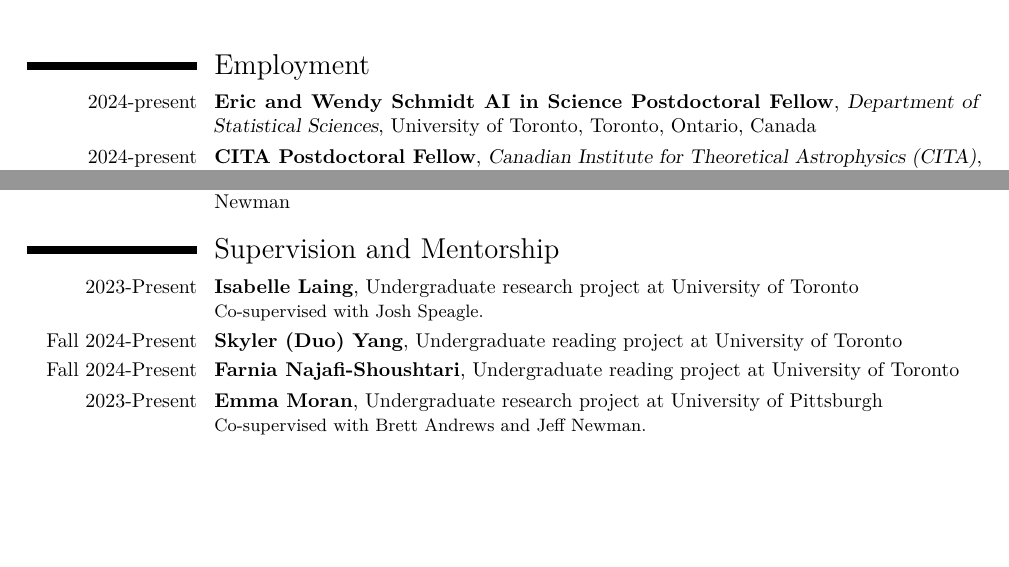
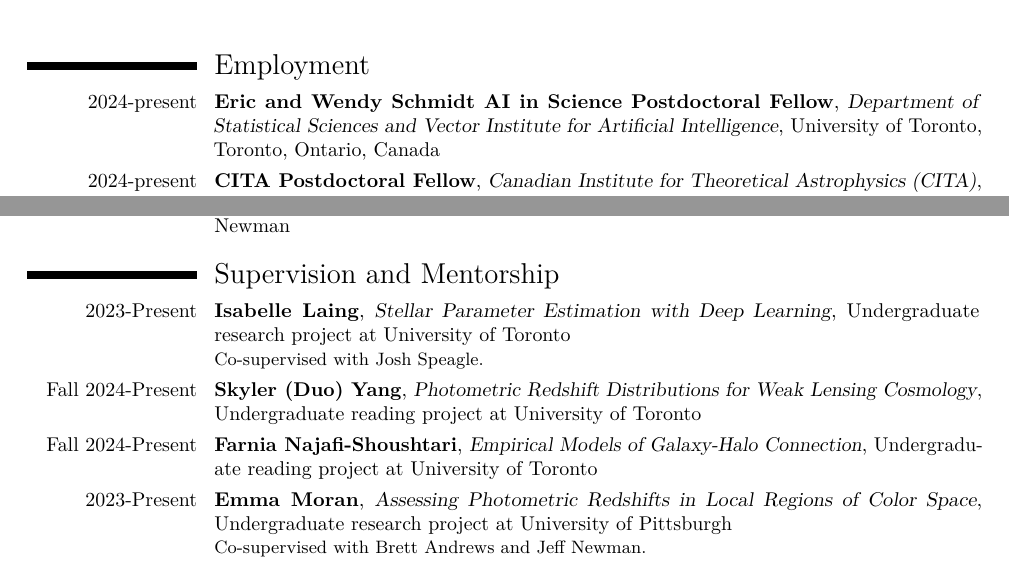
Before and after one commit to biprateep/CV, a LaTeX CV (main.tex): two parts of pages 1 and 3 of 11, joined at a grey line, cut so that both start at the same text, the shorter picture padded with empty space. Compiled offline with pdfLaTeX.

Commit message:
update affiliation

```diff
--- a/main.tex
+++ b/main.tex
@@ -113,7 +113,7 @@
 %	EDUCATION SECTION
 %----------------------------------------------------------------------------------------
 \section{Employment}
-\cventry{2024-present}{Eric and Wendy Schmidt AI in Science Postdoctoral Fellow}{Department of Statistical Sciences}{University of Toronto}{Toronto, Ontario, Canada}{}
+\cventry{2024-present}{Eric and Wendy Schmidt AI in Science Postdoctoral Fellow}{Department of Statistical Sciences and Vector Institute for Artificial Intelligence}{University of Toronto}{Toronto, Ontario, Canada}{}
 \cventry{2024-present}{CITA Postdoctoral Fellow}{Canadian Institute for Theoretical Astrophysics (CITA)}{University of Toronto}{Toronto, Ontario, Canada}{}
 \cventry{2024-present}{Dunlap Fellow}{Dunlap Institute for Astronomy and Astrophysics}{University of Toronto}{Toronto, Ontario, Canada}{}
 \section{Education}
@@ -230,10 +230,10 @@
 \cventry{2021}{2022 ACCelerate Creativity + Innovation Festival}{}{Secured funding (\textbf{$\sim$\$12K}) from the University of Pittsburgh and the Atlantic Coast Conference (ACC) to produce a museum exhibit on \textit{Making the largest Maps of our Universe}}{\textbf{PI: B. Dey}, Co-I: J. Newman}{}
 
 \section{Supervision and Mentorship}
-\cventry{2023-Present}{Isabelle Laing}{}{}{Undergraduate research project at University of Toronto} {Co-supervised with Josh Speagle.}
-\cventry{Fall 2024-Present}{Skyler (Duo) Yang}{}{}{Undergraduate reading project at University of Toronto}{}
-\cventry{Fall 2024-Present}{Farnia Najafi-Shoushtari}{}{}{Undergraduate reading project at University of Toronto}{}
-\cventry{2023-Present}{Emma Moran}{}{}{Undergraduate research project at University of Pittsburgh} {Co-supervised with Brett Andrews and Jeff Newman.}
+\cventry{2023-Present}{Isabelle Laing}{Stellar Parameter Estimation with Deep Learning}{}{Undergraduate research project at University of Toronto} {Co-supervised with Josh Speagle.}
+\cventry{Fall 2024-Present}{Skyler (Duo) Yang}{Photometric Redshift Distributions for Weak Lensing Cosmology}{}{Undergraduate reading project at University of Toronto}{}
+\cventry{Fall 2024-Present}{Farnia Najafi-Shoushtari}{Empirical Models of Galaxy-Halo Connection}{}{Undergraduate reading project at University of Toronto}{}
+\cventry{2023-Present}{Emma Moran}{Assessing Photometric Redshifts in Local Regions of Color Space}{}{Undergraduate research project at University of Pittsburgh} {Co-supervised with Brett Andrews and Jeff Newman.}
 \cventry{2022 - 2023}{Graduate Student Mentor}{}{Mentor for 5 incoming students at the Dept.\ of Physics and Astronomy, University of Pittsburgh}{}{}
 \cventry{2020 - 2021}{Graduate Student Mentor}{}{Mentor for 3 incoming students at the Dept.\ of Physics and Astronomy, University of Pittsburgh}{}{}
 
```
Also changed, not shown: main.tex (2 more changed lines).
